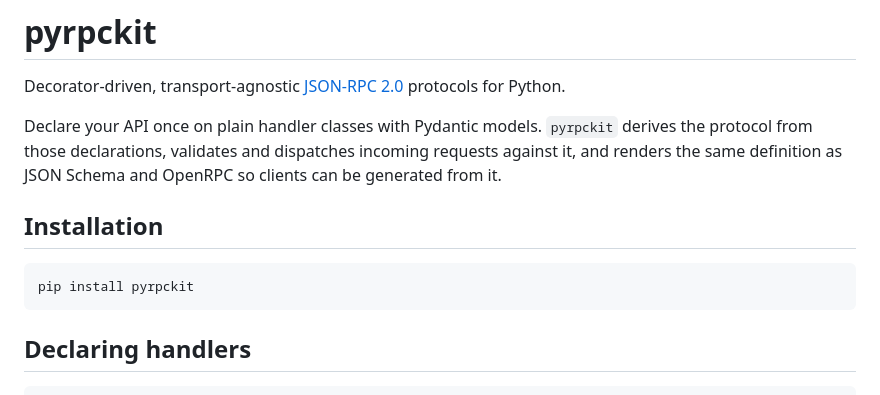
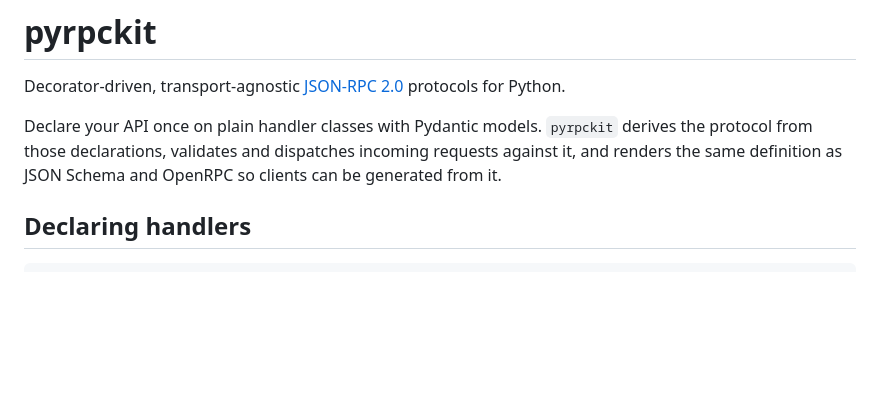
Before and after one commit to mathisarends/pyrpckit, a Markdown page: README.md, the part around the change. Rendered like a GitHub page; blank space fills up the shorter version.

Commit message:
Remove pip install instructions from README
pyrpckit is not yet published to PyPI.

Co-Authored-By: Claude Sonnet 5 <noreply@anthropic.com>
Claude-Session: https://claude.ai/code/session_01524kYkSZAK1jVcb5W2TyUR

````diff
--- a/README.md
+++ b/README.md
@@ -7,12 +7,6 @@ Declare your API once on plain handler classes with Pydantic models. `pyrpckit`
 derives the protocol from those declarations, validates and dispatches incoming
 requests against it, and renders the same definition as JSON Schema and OpenRPC
 so clients can be generated from it.
-
-## Installation
-
-```bash
-pip install pyrpckit
-```
 
 ## Declaring handlers
 
````
